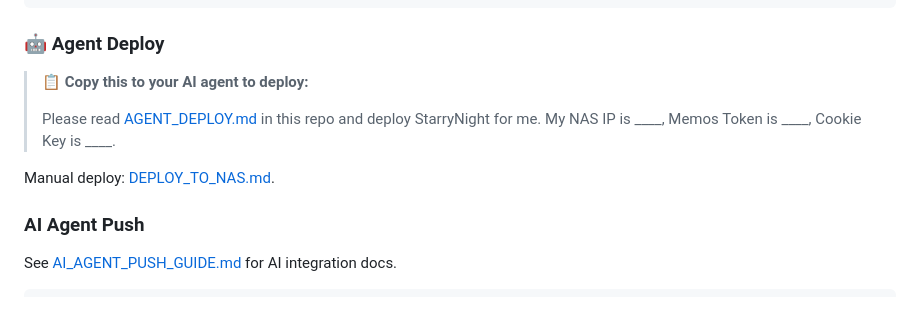
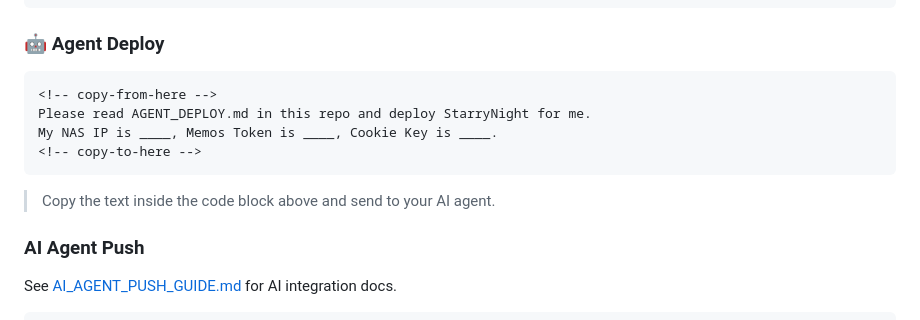
Before and after one commit to hanasite/StarryNight, a Markdown page: README.md, the part around the change. GitHub-like rendering.

````diff
--- a/README.md
+++ b/README.md
@@ -99,12 +99,14 @@ pnpm run preview
 
 ### 🤖 Agent Deploy
 
-> 📋 **Copy this to your AI agent to deploy:**
->
-> Please read [AGENT_DEPLOY.md](AGENT_DEPLOY.md) in this repo and deploy StarryNight for me.
-> My NAS IP is ____, Memos Token is ____, Cookie Key is ____.
+```text
+<!-- copy-from-here -->
+Please read AGENT_DEPLOY.md in this repo and deploy StarryNight for me.
+My NAS IP is ____, Memos Token is ____, Cookie Key is ____.
+<!-- copy-to-here -->
+```
 
-Manual deploy: [DEPLOY_TO_NAS.md](DEPLOY_TO_NAS.md).
+> Copy the text inside the code block above and send to your AI agent.
 
 ### AI Agent Push
 
````
Also changed, not shown: README.zh.md (+7 -5 lines).
